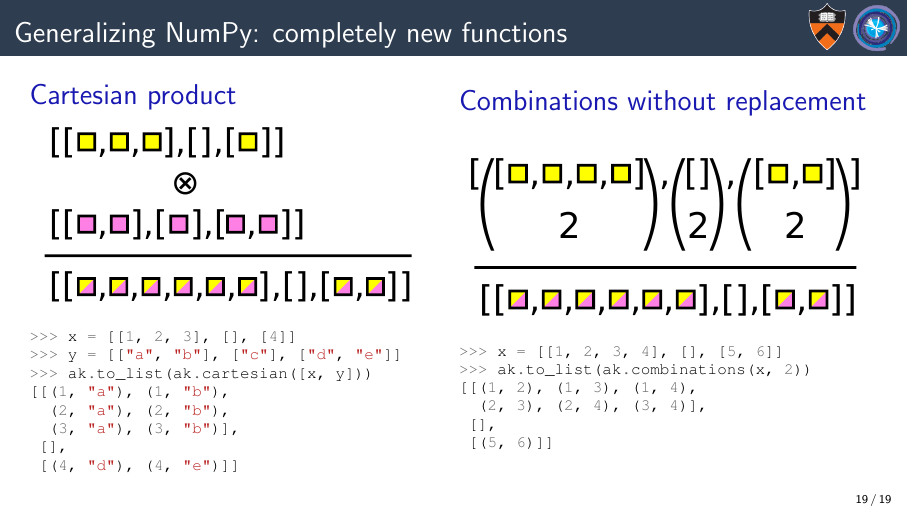
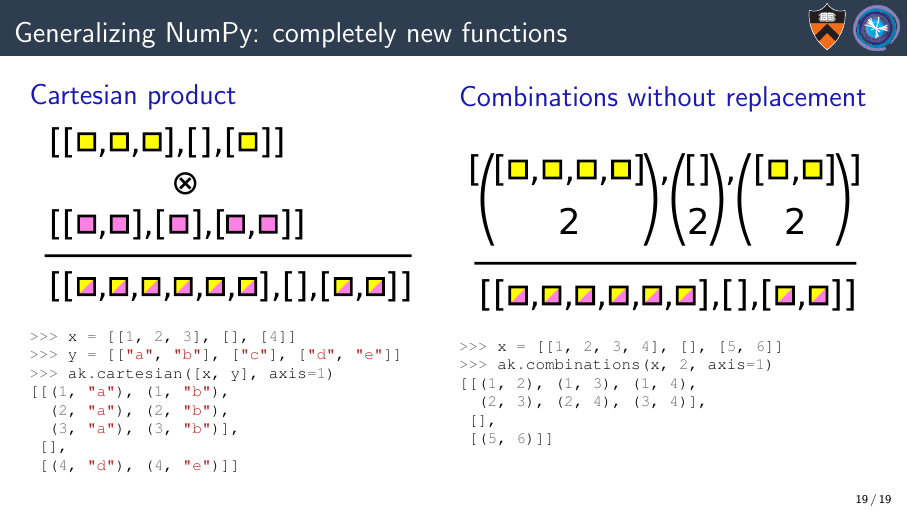
Before and after one commit to jpivarski-talks/2020-07-06-scipy2020, LaTeX slides (main.tex): page 34 of 34. Compiled offline with pdfLaTeX.

Commit message:
Writing.

```diff
--- a/main.tex
+++ b/main.tex
@@ -432,7 +432,7 @@ array = ak.Array([
 \begin{minted}{python}
 >>> x = [[1, 2, 3], [], [4]]
 >>> y = [["a", "b"], ["c"], ["d", "e"]]
->>> ak.to_list(ak.cartesian([x, y]))
+>>> ak.cartesian([x, y], axis=1)
 [[(1, "a"), (1, "b"),
   (2, "a"), (2, "b"),
   (3, "a"), (3, "b")],
@@ -445,15 +445,15 @@ array = ak.Array([
 
 \includegraphics[width=\linewidth]{img/cartoon-combinations.pdf}
 
-\begin{minted}[stripnl=false]{python}
+\begin{minted}{python}
 >>> x = [[1, 2, 3, 4], [], [5, 6]]
->>> ak.to_list(ak.combinations(x, 2))
+>>> ak.combinations(x, 2, axis=1)
 [[(1, 2), (1, 3), (1, 4),
   (2, 3), (2, 4), (3, 4)],
  [],
  [(5, 6)]]
-
 \end{minted}
+\vspace{\baselineskip}
 \end{columns}
 \end{frame}
 
```
